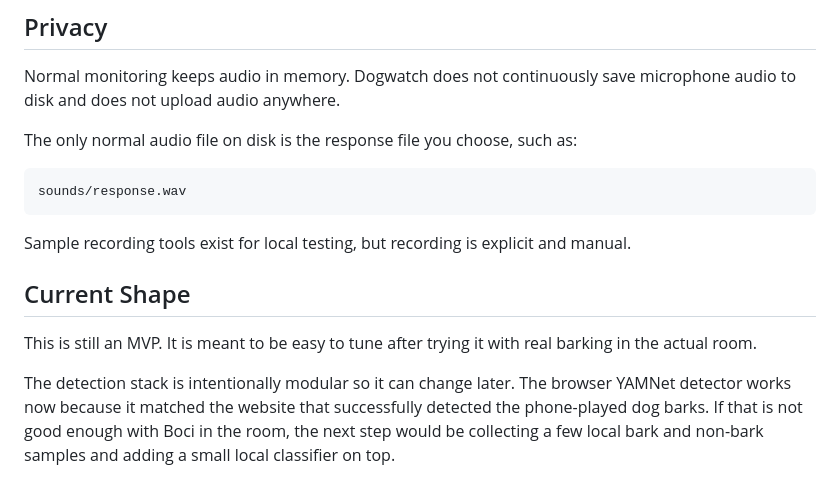
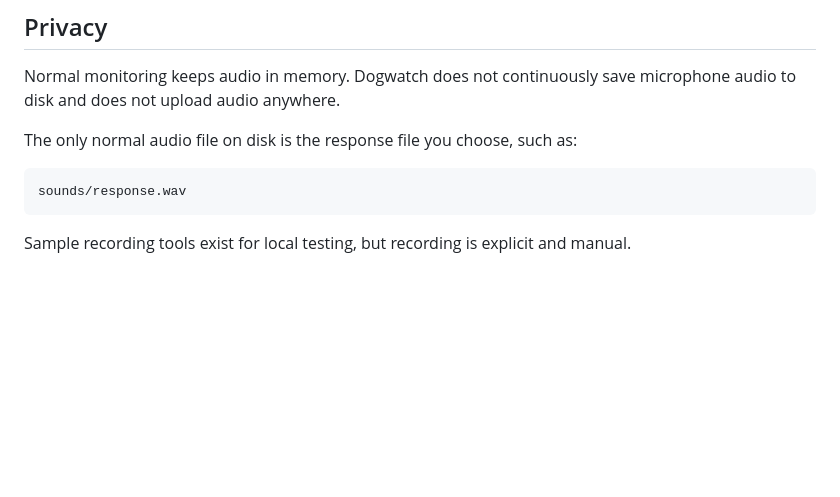
Before and after one commit to marioszabo/dogwatch, a Markdown page: README.md, the part around the change. GitHub-like rendering; blank space fills up the shorter version.

````diff
--- a/README.md
+++ b/README.md
@@ -83,9 +83,3 @@ sounds/response.wav
 ```
 
 Sample recording tools exist for local testing, but recording is explicit and manual.
-
-## Current Shape
-
-This is still an MVP. It is meant to be easy to tune after trying it with real barking in the actual room.
-
-The detection stack is intentionally modular so it can change later. The browser YAMNet detector works now because it matched the website that successfully detected the phone-played dog barks. If that is not good enough with Boci in the room, the next step would be collecting a few local bark and non-bark samples and adding a small local classifier on top.
````
